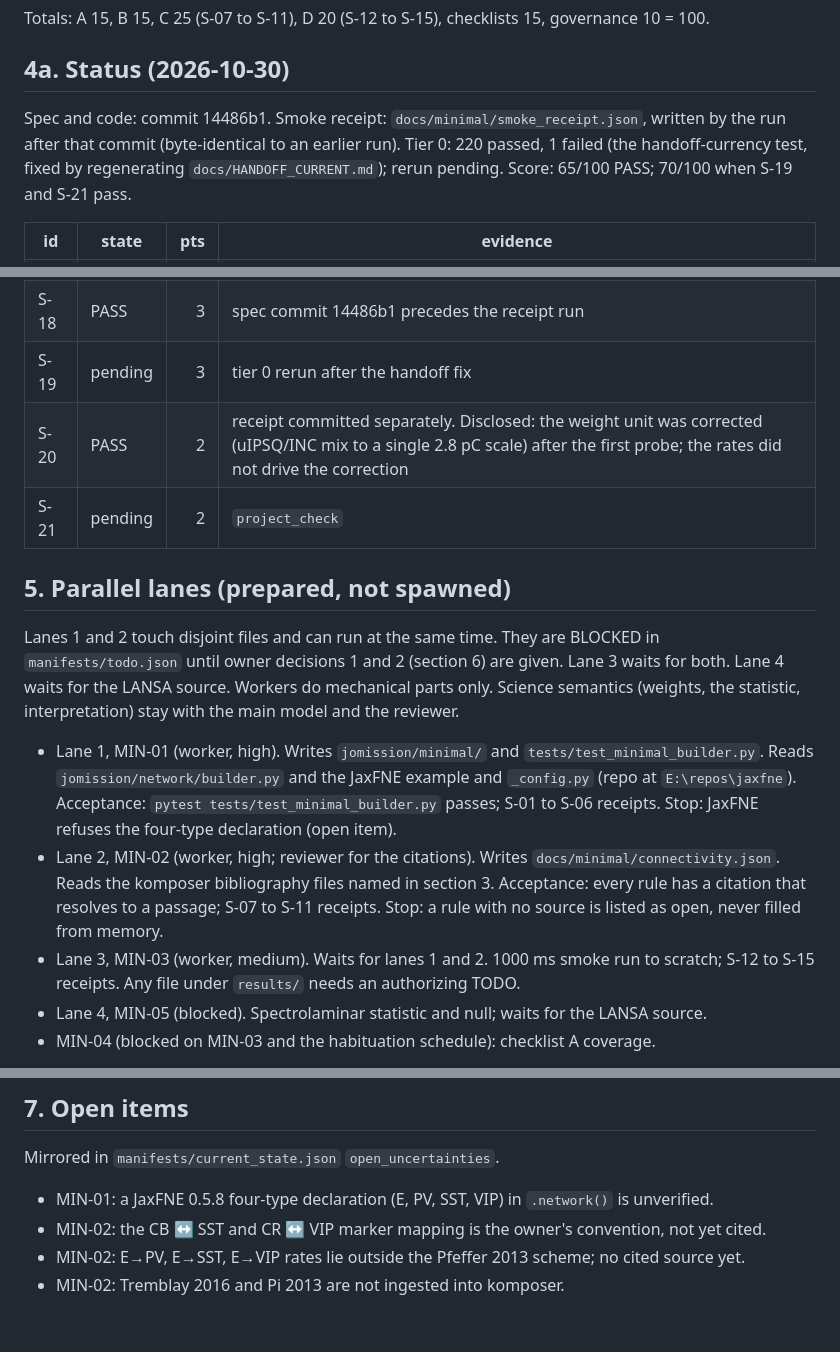
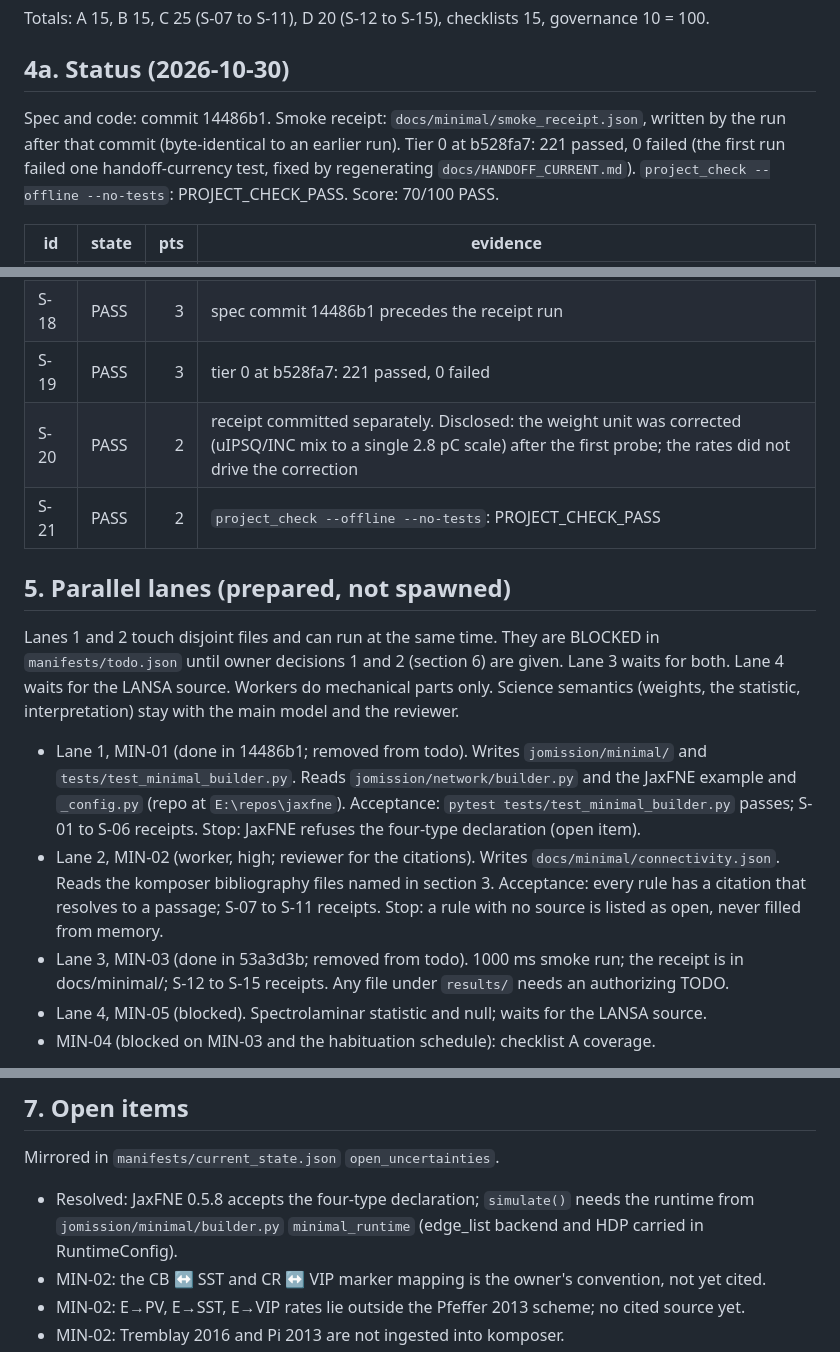
Before and after one commit to HNXJ/jomission, a Markdown page: docs/PLAN_MINIMAL_MODELS.md, 3 parts joined by grey strips. Rendered like a GitHub page; blank space fills up the shorter version.

Commit message:
Minimal models plan: scoreboard 70/100 with tier 0 and project_check passing
S-19 and S-21 are PASS (tier 0 at b528fa7: 221 passed; project_check PASS). Lane
entries for the finished MIN-01 and MIN-03 record their commits; the four-type
declaration open item is resolved.

Co-Authored-By: Claude Haiku 5.5 <noreply@anthropic.com>

```diff
--- a/docs/PLAN_MINIMAL_MODELS.md
+++ b/docs/PLAN_MINIMAL_MODELS.md
@@ -120,9 +120,9 @@ Totals: A 15, B 15, C 25 (S-07 to S-11), D 20 (S-12 to S-15), checklists 15, gov
 ## 4a. Status (2026-10-30)
 
 Spec and code: commit 14486b1. Smoke receipt: `docs/minimal/smoke_receipt.json`, written by the
-run after that commit (byte-identical to an earlier run). Tier 0: 220 passed, 1 failed (the
-handoff-currency test, fixed by regenerating `docs/HANDOFF_CURRENT.md`); rerun pending.
-Score: 65/100 PASS; 70/100 when S-19 and S-21 pass.
+run after that commit (byte-identical to an earlier run). Tier 0 at b528fa7: 221 passed, 0 failed
+(the first run failed one handoff-currency test, fixed by regenerating `docs/HANDOFF_CURRENT.md`).
+`project_check --offline --no-tests`: PROJECT_CHECK_PASS. Score: 70/100 PASS.
 
 | id | state | pts | evidence |
 |---|---|---:|---|
@@ -144,9 +144,9 @@ Score: 65/100 PASS; 70/100 when S-19 and S-21 pass.
 | CK-A | FAIL | 0 | blocked on the habituation schedule (MIN-04) |
 | CK-B | FAIL | 0 | blocked on the LANSA source (MIN-05) |
 | S-18 | PASS | 3 | spec commit 14486b1 precedes the receipt run |
-| S-19 | pending | 3 | tier 0 rerun after the handoff fix |
+| S-19 | PASS | 3 | tier 0 at b528fa7: 221 passed, 0 failed |
 | S-20 | PASS | 2 | receipt committed separately. Disclosed: the weight unit was corrected (uIPSQ/INC mix to a single 2.8 pC scale) after the first probe; the rates did not drive the correction |
-| S-21 | pending | 2 | `project_check` |
+| S-21 | PASS | 2 | `project_check --offline --no-tests`: PROJECT_CHECK_PASS |
 
 ## 5. Parallel lanes (prepared, not spawned)
 
@@ -155,7 +155,7 @@ Lanes 1 and 2 touch disjoint files and can run at the same time. They are BLOCKE
 waits for the LANSA source. Workers do mechanical parts only. Science semantics (weights, the
 statistic, interpretation) stay with the main model and the reviewer.
 
-- Lane 1, MIN-01 (worker, high). Writes `jomission/minimal/` and `tests/test_minimal_builder.py`.
+- Lane 1, MIN-01 (done in 14486b1; removed from todo). Writes `jomission/minimal/` and `tests/test_minimal_builder.py`.
   Reads `jomission/network/builder.py` and the JaxFNE example and `_config.py` (repo at
   `E:\repos\jaxfne`). Acceptance: `pytest tests/test_minimal_builder.py` passes; S-01 to S-06
   receipts. Stop: JaxFNE refuses the four-type declaration (open item).
@@ -163,7 +163,7 @@ statistic, interpretation) stay with the main model and the reviewer.
   Reads the komposer bibliography files named in section 3. Acceptance: every rule has a
   citation that resolves to a passage; S-07 to S-11 receipts. Stop: a rule with no source is
   listed as open, never filled from memory.
-- Lane 3, MIN-03 (worker, medium). Waits for lanes 1 and 2. 1000 ms smoke run to scratch;
+- Lane 3, MIN-03 (done in 53a3d3b; removed from todo). 1000 ms smoke run; the receipt is in docs/minimal/;
   S-12 to S-15 receipts. Any file under `results/` needs an authorizing TODO.
 - Lane 4, MIN-05 (blocked). Spectrolaminar statistic and null; waits for the LANSA source.
 - MIN-04 (blocked on MIN-03 and the habituation schedule): checklist A coverage.
@@ -184,7 +184,8 @@ writer per file.
 
 Mirrored in `manifests/current_state.json` `open_uncertainties`.
 
-- MIN-01: a JaxFNE 0.5.8 four-type declaration (E, PV, SST, VIP) in `.network()` is unverified.
+- Resolved: JaxFNE 0.5.8 accepts the four-type declaration; `simulate()` needs the runtime from
+  `jomission/minimal/builder.py` `minimal_runtime` (edge_list backend and HDP carried in RuntimeConfig).
 - MIN-02: the CB ↔ SST and CR ↔ VIP marker mapping is the owner's convention, not yet cited.
 - MIN-02: E→PV, E→SST, E→VIP rates lie outside the Pfeffer 2013 scheme; no cited source yet.
 - MIN-02: Tremblay 2016 and Pi 2013 are not ingested into komposer.
```
